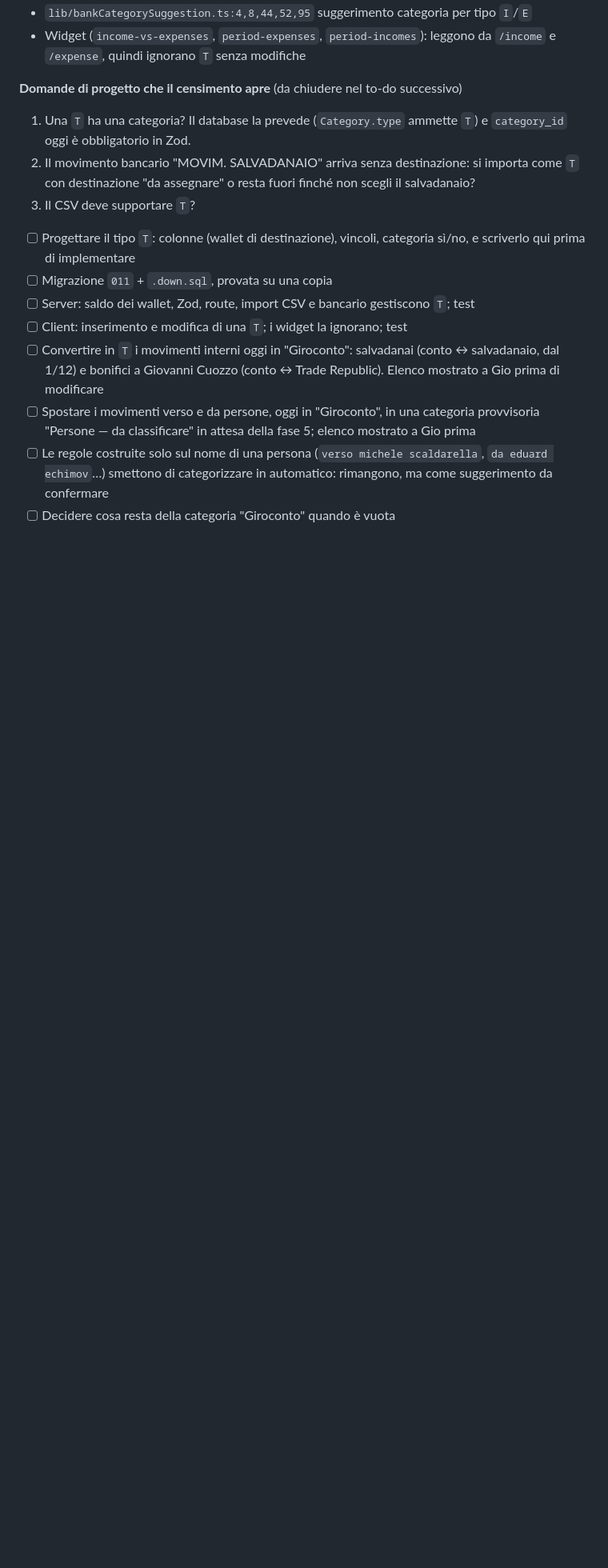
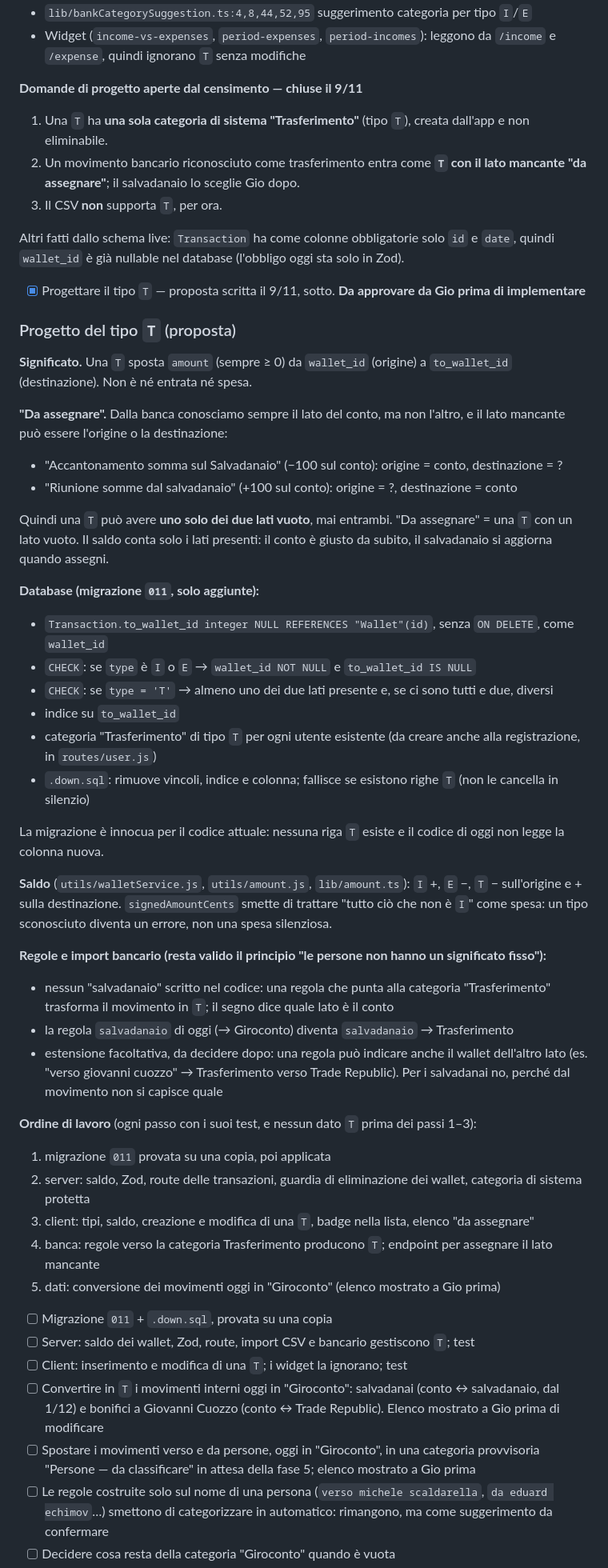
Before and after one commit to G-development/flow-wise-server, a Markdown page: TODO_SALVADANAI.md, the part around the change. Shown at 80% size. GitHub-like rendering; blank space fills up the shorter version.

Commit message:
docs: design proposal for the T transfer type
Co-Authored-By: Claude Opus 5.5 <noreply@anthropic.com>

```diff
--- a/TODO_SALVADANAI.md
+++ b/TODO_SALVADANAI.md
@@ -88,14 +88,65 @@ quello di destinazione, senza errori. Quindi: **prima il codice, poi i dati**.
 - `lib/bankCategorySuggestion.ts:4,8,44,52,95` suggerimento categoria per tipo `I`/`E`
 - Widget (`income-vs-expenses`, `period-expenses`, `period-incomes`): leggono da `/income` e `/expense`, quindi ignorano `T` senza modifiche
 
-**Domande di progetto che il censimento apre** (da chiudere nel to-do successivo)
+**Domande di progetto aperte dal censimento — chiuse il 9/11**
 
-1. Una `T` ha una categoria? Il database la prevede (`Category.type` ammette `T`) e `category_id`
-   oggi è obbligatorio in Zod.
-2. Il movimento bancario "MOVIM. SALVADANAIO" arriva senza destinazione: si importa come `T` con
-   destinazione "da assegnare" o resta fuori finché non scegli il salvadanaio?
-3. Il CSV deve supportare `T`?
-- [ ] Progettare il tipo `T`: colonne (wallet di destinazione), vincoli, categoria sì/no, e scriverlo qui prima di implementare
+1. Una `T` ha **una sola categoria di sistema "Trasferimento"** (tipo `T`), creata dall'app e non eliminabile.
+2. Un movimento bancario riconosciuto come trasferimento entra come **`T` con il lato mancante "da assegnare"**; il salvadanaio lo sceglie Gio dopo.
+3. Il CSV **non** supporta `T`, per ora.
+
+Altri fatti dallo schema live: `Transaction` ha come colonne obbligatorie solo `id` e `date`, quindi
+`wallet_id` è già nullable nel database (l'obbligo oggi sta solo in Zod).
+
+- [x] Progettare il tipo `T` — proposta scritta il 9/11, sotto. **Da approvare da Gio prima di implementare**
+
+### Progetto del tipo `T` (proposta)
+
+**Significato.** Una `T` sposta `amount` (sempre ≥ 0) da `wallet_id` (origine) a `to_wallet_id`
+(destinazione). Non è né entrata né spesa.
+
+**"Da assegnare".** Dalla banca conosciamo sempre il lato del conto, ma non l'altro, e il lato
+mancante può essere l'origine o la destinazione:
+
+- "Accantonamento somma sul Salvadanaio" (−100 sul conto): origine = conto, destinazione = ?
+- "Riunione somme dal salvadanaio" (+100 sul conto): origine = ?, destinazione = conto
+
+Quindi una `T` può avere **uno solo dei due lati vuoto**, mai entrambi. "Da assegnare" = una `T`
+con un lato vuoto. Il saldo conta solo i lati presenti: il conto è giusto da subito, il salvadanaio
+si aggiorna quando assegni.
+
+**Database (migrazione `011`, solo aggiunte):**
+
+- `Transaction.to_wallet_id integer NULL REFERENCES "Wallet"(id)`, senza `ON DELETE`, come `wallet_id`
+- `CHECK`: se `type` è `I` o `E` → `wallet_id NOT NULL` e `to_wallet_id IS NULL`
+- `CHECK`: se `type = 'T'` → almeno uno dei due lati presente e, se ci sono tutti e due, diversi
+- indice su `to_wallet_id`
+- categoria "Trasferimento" di tipo `T` per ogni utente esistente (da creare anche alla registrazione,
+  in `routes/user.js`)
+- `.down.sql`: rimuove vincoli, indice e colonna; fallisce se esistono righe `T` (non le cancella in silenzio)
+
+La migrazione è innocua per il codice attuale: nessuna riga `T` esiste e il codice di oggi non legge
+la colonna nuova.
+
+**Saldo** (`utils/walletService.js`, `utils/amount.js`, `lib/amount.ts`): `I` +, `E` −,
+`T` − sull'origine e + sulla destinazione. `signedAmountCents` smette di trattare "tutto ciò che
+non è `I`" come spesa: un tipo sconosciuto diventa un errore, non una spesa silenziosa.
+
+**Regole e import bancario (resta valido il principio "le persone non hanno un significato fisso"):**
+
+- nessun "salvadanaio" scritto nel codice: una regola che punta alla categoria "Trasferimento"
+  trasforma il movimento in `T`; il segno dice quale lato è il conto
+- la regola `salvadanaio` di oggi (→ Giroconto) diventa `salvadanaio` → Trasferimento
+- estensione facoltativa, da decidere dopo: una regola può indicare anche il wallet dell'altro lato
+  (es. "verso giovanni cuozzo" → Trasferimento verso Trade Republic). Per i salvadanai no, perché
+  dal movimento non si capisce quale
+
+**Ordine di lavoro** (ogni passo con i suoi test, e nessun dato `T` prima dei passi 1–3):
+
+1. migrazione `011` provata su una copia, poi applicata
+2. server: saldo, Zod, route delle transazioni, guardia di eliminazione dei wallet, categoria di sistema protetta
+3. client: tipi, saldo, creazione e modifica di una `T`, badge nella lista, elenco "da assegnare"
+4. banca: regole verso la categoria Trasferimento producono `T`; endpoint per assegnare il lato mancante
+5. dati: conversione dei movimenti oggi in "Giroconto" (elenco mostrato a Gio prima)
 - [ ] Migrazione `011` + `.down.sql`, provata su una copia
 - [ ] Server: saldo dei wallet, Zod, route, import CSV e bancario gestiscono `T`; test
 - [ ] Client: inserimento e modifica di una `T`; i widget la ignorano; test
```
